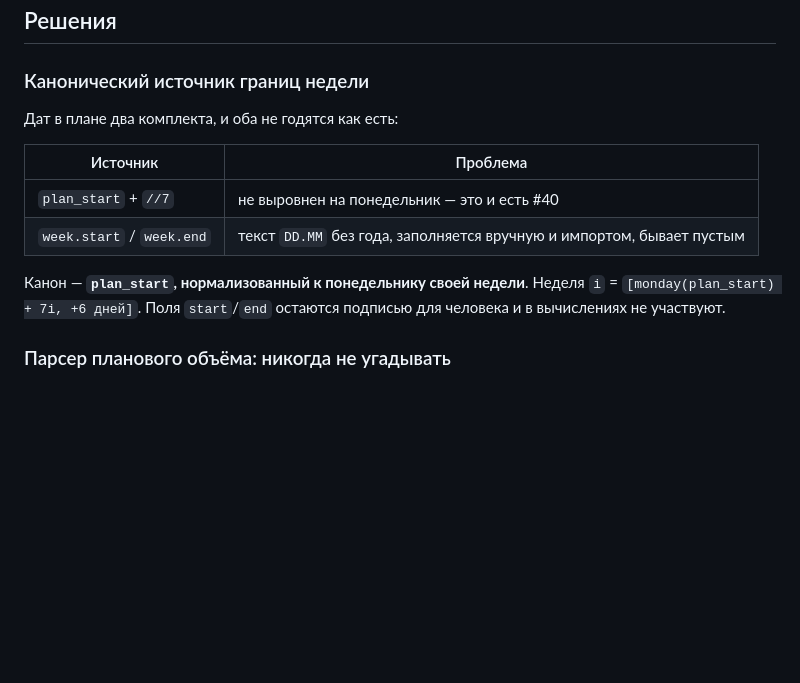
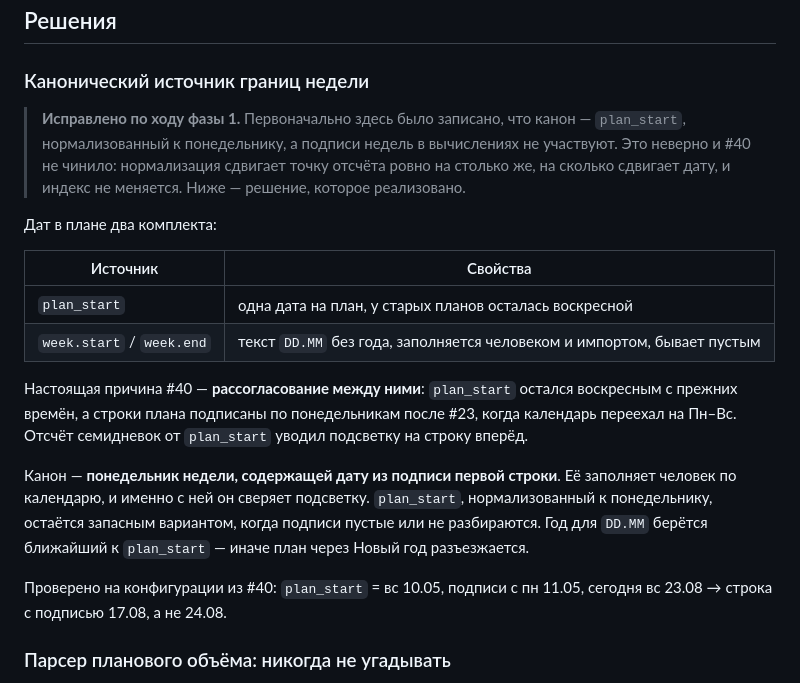
Before and after one commit to aabramov77/running-tracker_new, a Markdown page: docs/tickets/41-plan-vs-actual.md, the part around the change. Drawn GitHub-style; blank space fills up the shorter version.

Commit message:
docs: #41 исправить решение о якоре недели в плане
Первоначальная формулировка («канон — plan_start, нормализованный к
понедельнику; подписи в вычислениях не участвуют») не чинила #40:
нормализация сдвигает точку отсчёта на столько же, на сколько дату.
Записано решение, которое реализовано в фазе 1.

Co-Authored-By: Claude Opus 5 <noreply@anthropic.com>

```diff
--- a/docs/tickets/41-plan-vs-actual.md
+++ b/docs/tickets/41-plan-vs-actual.md
@@ -41,16 +41,32 @@ Math.floor((new Date() - planStartDate()) / (7 * 24 * 3600 * 1000))
 
 ### Канонический источник границ недели
 
-Дат в плане два комплекта, и оба не годятся как есть:
+> **Исправлено по ходу фазы 1.** Первоначально здесь было записано, что
+> канон — `plan_start`, нормализованный к понедельнику, а подписи недель
+> в вычислениях не участвуют. Это неверно и #40 не чинило: нормализация
+> сдвигает точку отсчёта ровно на столько же, на сколько сдвигает дату,
+> и индекс не меняется. Ниже — решение, которое реализовано.
 
-| Источник | Проблема |
+Дат в плане два комплекта:
+
+| Источник | Свойства |
 |---|---|
-| `plan_start` + `//7` | не выровнен на понедельник — это и есть #40 |
-| `week.start` / `week.end` | текст `DD.MM` без года, заполняется вручную и импортом, бывает пустым |
+| `plan_start` | одна дата на план, у старых планов осталась воскресной |
+| `week.start` / `week.end` | текст `DD.MM` без года, заполняется человеком и импортом, бывает пустым |
 
-Канон — **`plan_start`, нормализованный к понедельнику своей недели**.
-Неделя `i` = `[monday(plan_start) + 7i, +6 дней]`. Поля `start`/`end` остаются
-подписью для человека и в вычислениях не участвуют.
+Настоящая причина #40 — **рассогласование между ними**: `plan_start` остался
+воскресным с прежних времён, а строки плана подписаны по понедельникам после
+#23, когда календарь переехал на Пн–Вс. Отсчёт семидневок от `plan_start`
+уводил подсветку на строку вперёд.
+
+Канон — **понедельник недели, содержащей дату из подписи первой строки**.
+Её заполняет человек по календарю, и именно с ней он сверяет подсветку.
+`plan_start`, нормализованный к понедельнику, остаётся запасным вариантом,
+когда подписи пустые или не разбираются. Год для `DD.MM` берётся ближайший
+к `plan_start` — иначе план через Новый год разъезжается.
+
+Проверено на конфигурации из #40: `plan_start` = вс 10.05, подписи с пн 11.05,
+сегодня вс 23.08 → строка с подписью 17.08, а не 24.08.
 
 ### Парсер планового объёма: никогда не угадывать
 
```
